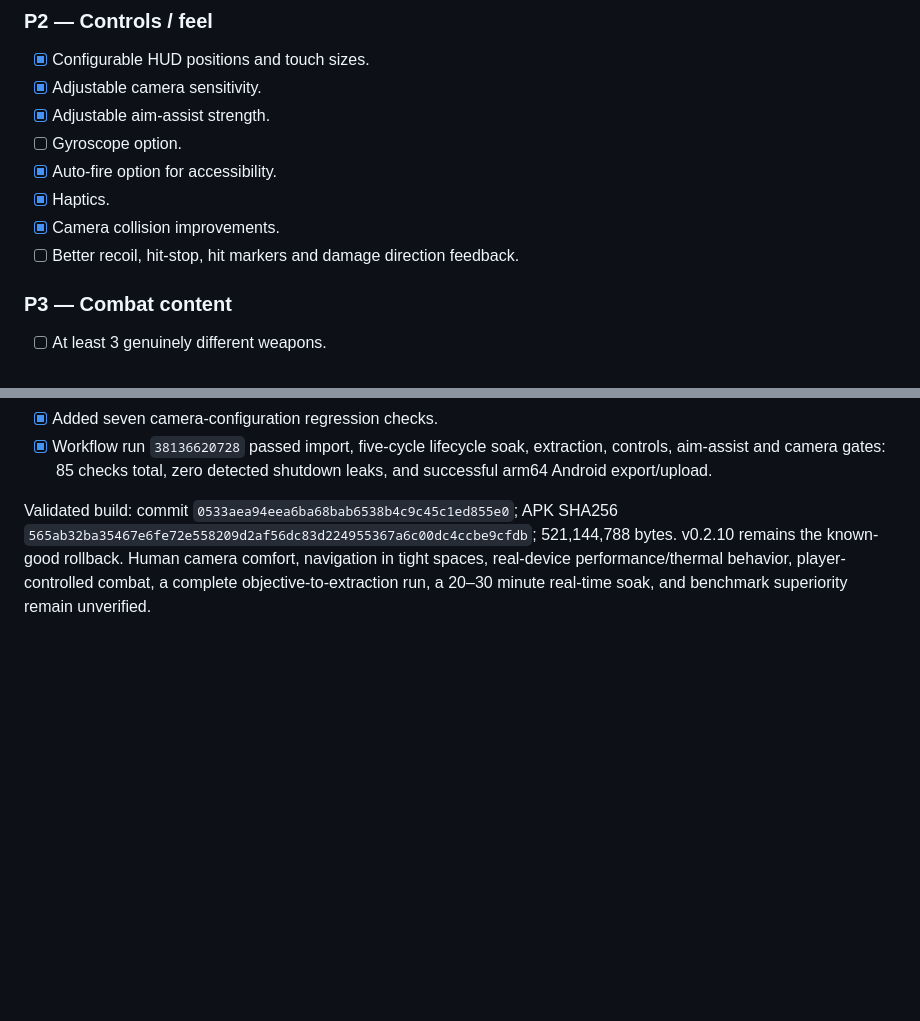
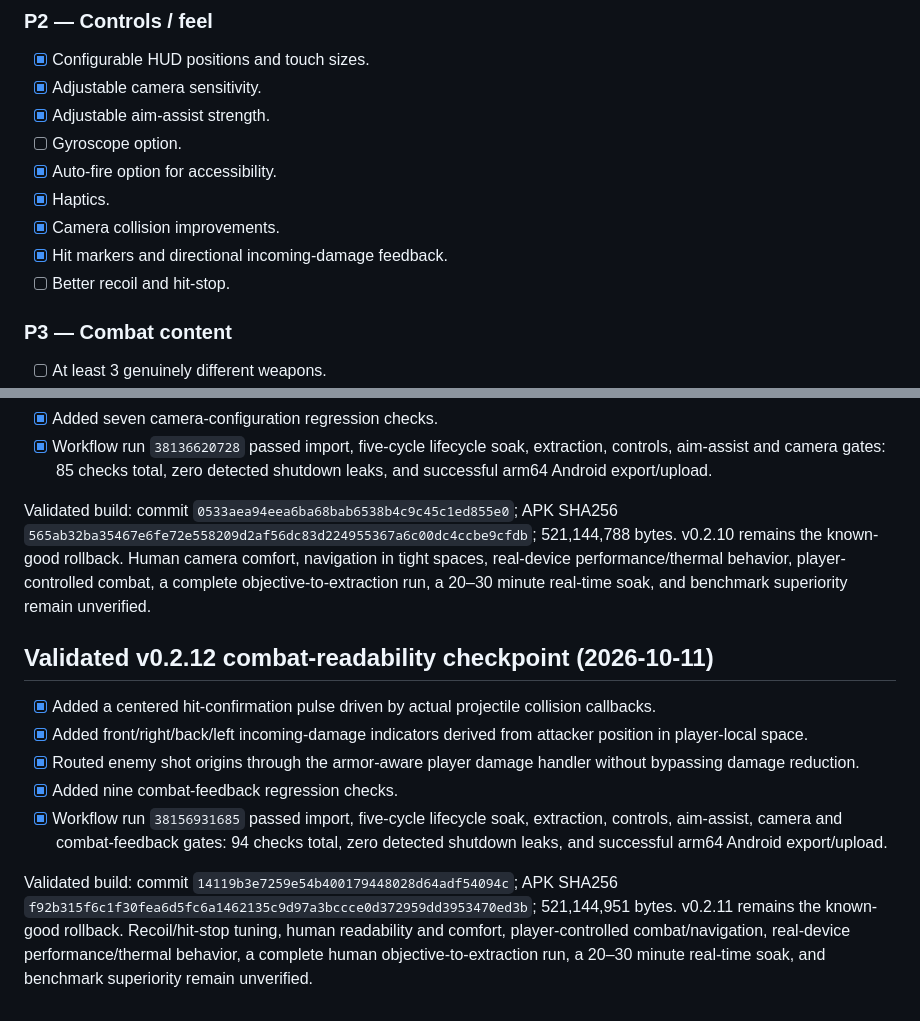
Before and after one commit to lokeshpuri9779-alt/media-utils, a Markdown page: PULSEFALL_MOBILE_IMPLEMENTATION_QUEUE.md, 2 parts joined by grey strips. GitHub-like rendering; blank space fills up the shorter version.

Commit message:
docs(pulsefall): record v0.2.12 combat feedback checkpoint

```diff
--- a/PULSEFALL_MOBILE_IMPLEMENTATION_QUEUE.md
+++ b/PULSEFALL_MOBILE_IMPLEMENTATION_QUEUE.md
@@ -82,7 +82,8 @@ Market-scale KPIs such as total downloads, revenue, DAU and rankings cannot be g
 - [x] Auto-fire option for accessibility.
 - [x] Haptics.
 - [x] Camera collision improvements.
-- [ ] Better recoil, hit-stop, hit markers and damage direction feedback.
+- [x] Hit markers and directional incoming-damage feedback.
+- [ ] Better recoil and hit-stop.
 
 ### P3 — Combat content
 - [ ] At least 3 genuinely different weapons.
@@ -223,3 +224,14 @@ Validated build: commit `6d7ee52c6ce2bdc3b06994165e015edb51a1dc21`; APK SHA256 `
 - [x] Workflow run `38136620728` passed import, five-cycle lifecycle soak, extraction, controls, aim-assist and camera gates: 85 checks total, zero detected shutdown leaks, and successful arm64 Android export/upload.
 
 Validated build: commit `0533aea94eea6ba68bab6538b4c9c45c1ed855e0`; APK SHA256 `565ab32ba35467e6fe72e558209d2af56dc83d224955367a6c00dc4ccbe9cfdb`; 521,144,788 bytes. v0.2.10 remains the known-good rollback. Human camera comfort, navigation in tight spaces, real-device performance/thermal behavior, player-controlled combat, a complete objective-to-extraction run, a 20–30 minute real-time soak, and benchmark superiority remain unverified.
+
+
+## Validated v0.2.12 combat-readability checkpoint (2026-10-11)
+
+- [x] Added a centered hit-confirmation pulse driven by actual projectile collision callbacks.
+- [x] Added front/right/back/left incoming-damage indicators derived from attacker position in player-local space.
+- [x] Routed enemy shot origins through the armor-aware player damage handler without bypassing damage reduction.
+- [x] Added nine combat-feedback regression checks.
+- [x] Workflow run `38156931685` passed import, five-cycle lifecycle soak, extraction, controls, aim-assist, camera and combat-feedback gates: 94 checks total, zero detected shutdown leaks, and successful arm64 Android export/upload.
+
+Validated build: commit `14119b3e7259e54b400179448028d64adf54094c`; APK SHA256 `f92b315f6c1f30fea6d5fc6a1462135c9d97a3bccce0d372959dd3953470ed3b`; 521,144,951 bytes. v0.2.11 remains the known-good rollback. Recoil/hit-stop tuning, human readability and comfort, player-controlled combat/navigation, real-device performance/thermal behavior, a complete human objective-to-extraction run, a 20–30 minute real-time soak, and benchmark superiority remain unverified.
```
